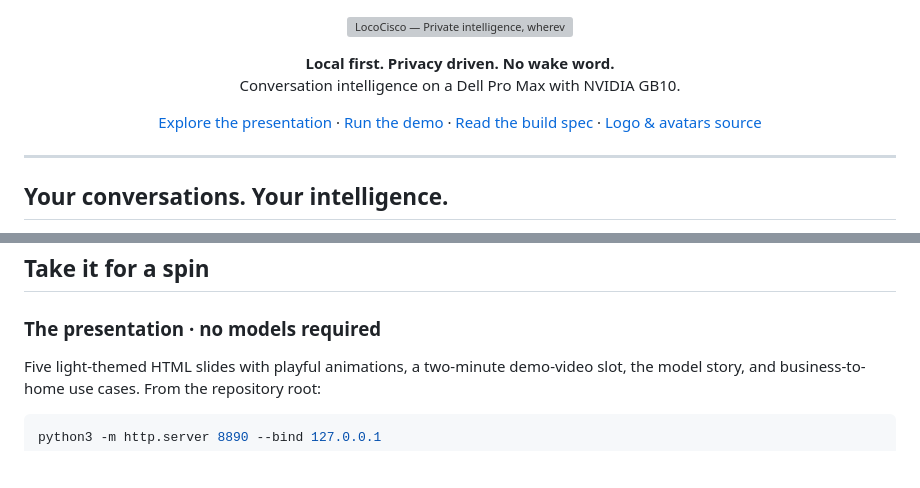
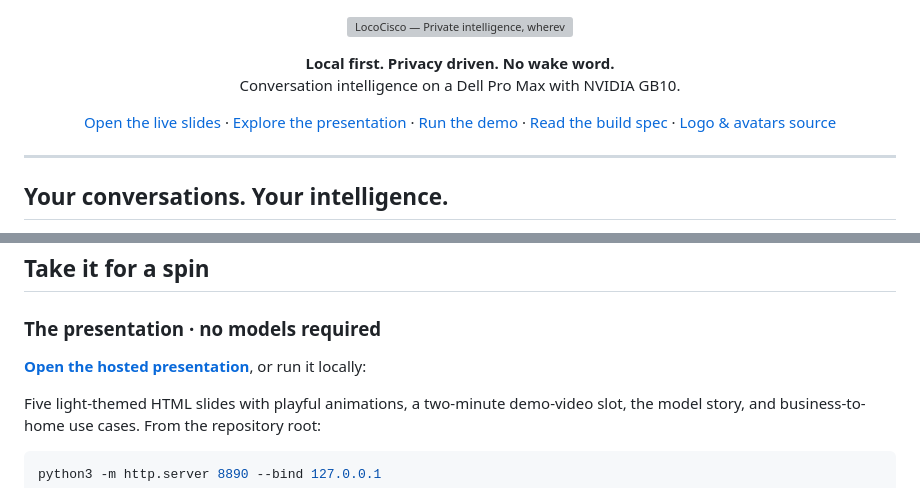
Before and after one commit to NaichuanZhang/LocoCisco, a Markdown page: README.md, 2 parts joined by grey strips. Rendered like a GitHub page; blank space fills up the shorter version; grey boxes are pictures that could not be loaded.

```diff
--- a/README.md
+++ b/README.md
@@ -8,6 +8,7 @@
 </p>
 
 <p align="center">
+  <a href="https://naichuanzhang.github.io/LocoCisco/">Open the live slides</a> ·
   <a href="Presentation/README.md">Explore the presentation</a> ·
   <a href="docs/BROWSER_DEMO.md">Run the demo</a> ·
   <a href="BUILD_SPEC.md">Read the build spec</a> ·
@@ -133,6 +134,9 @@ confident `none` still means no action, and policy can deny a model's proposal.
 
 ### The presentation · no models required
 
+**[Open the hosted presentation](https://naichuanzhang.github.io/LocoCisco/)**,
+or run it locally:
+
 Five light-themed HTML slides with playful animations, a two-minute demo-video
 slot, the model story, and business-to-home use cases. From the repository root:
 
```
Also changed, not shown: Presentation/README.md (+13 -0 lines).
